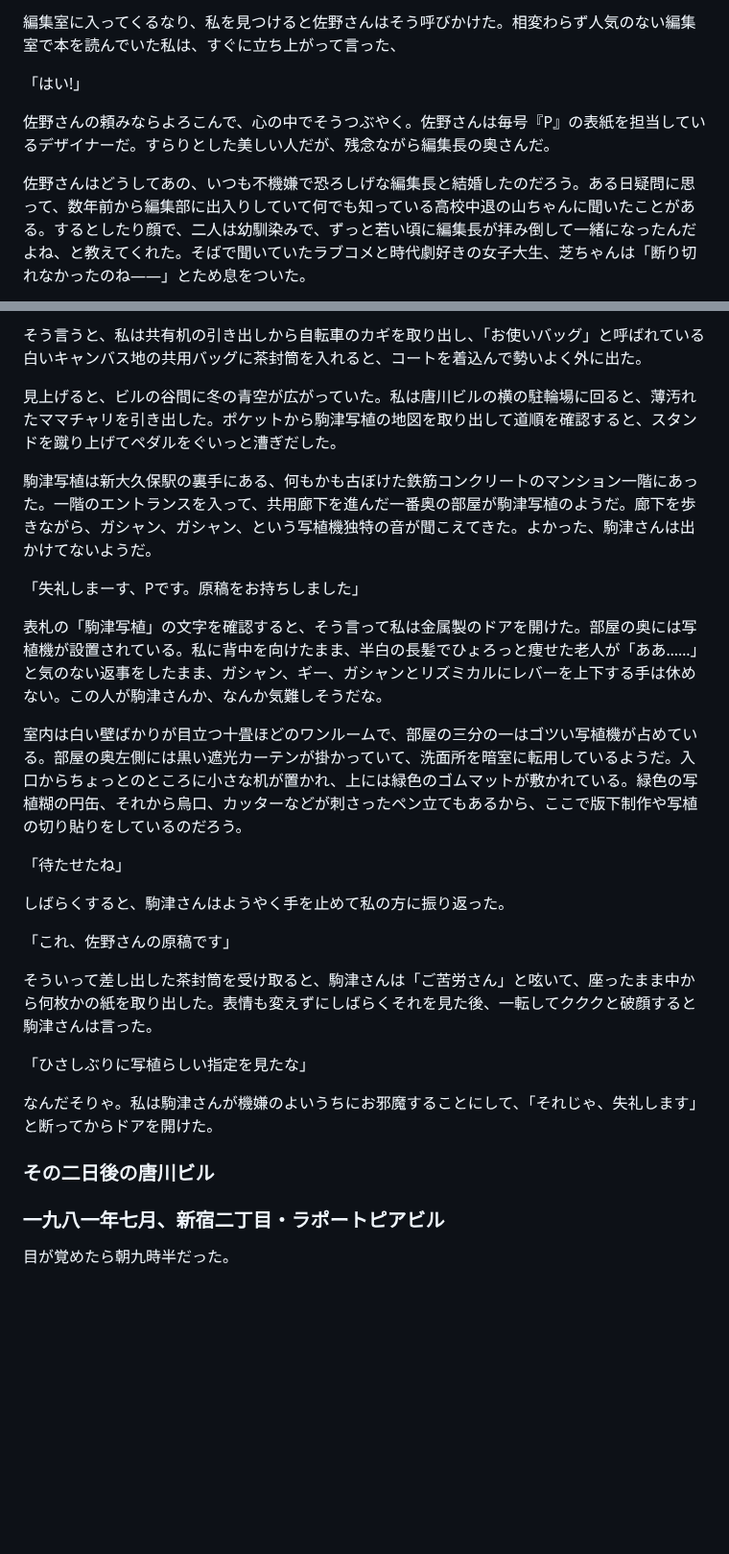
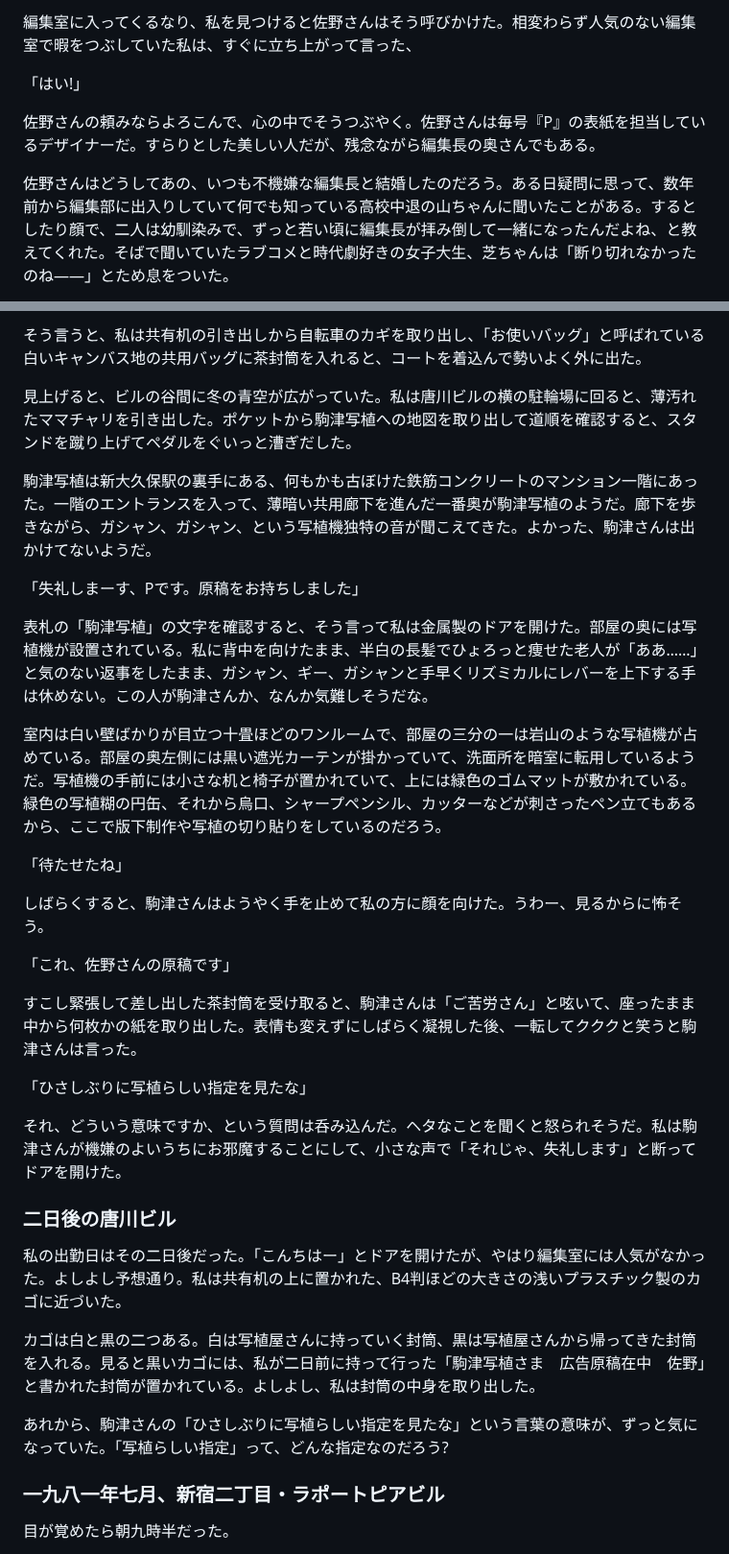
Before and after one commit to ogwata/tategumi, a Markdown page: syasyokuya.md, 2 parts joined by grey strips. Shown at 96% size. GitHub-like rendering; blank space fills up the shorter version.

Commit message:
2024/07/10-7

```diff
--- a/syasyokuya.md
+++ b/syasyokuya.md
@@ -117,9 +117,9 @@ lang: 'ja'
 
-編集室に入ってくるなり、私を見つけると佐野さんはそう呼びかけた。相変わらず人気のない編集室で本を読んでいた私は、すぐに立ち上がって言った、
+編集室に入ってくるなり、私を見つけると佐野さんはそう呼びかけた。相変わらず人気のない編集室で暇をつぶしていた私は、すぐに立ち上がって言った、
 
 「はい<span style="text-combine-upright: all">!</span>」
 
-佐野さんの頼みならよろこんで、心の中でそうつぶやく。佐野さんは毎号『<span style="text-combine-upright: all">P</span>』の表紙を担当しているデザイナーだ。すらりとした美しい人だが、残念ながら編集長の奥さんだ。
+佐野さんの頼みならよろこんで、心の中でそうつぶやく。佐野さんは毎号『<span style="text-combine-upright: all">P</span>』の表紙を担当しているデザイナーだ。すらりとした美しい人だが、残念ながら編集長の奥さんでもある。
 
-佐野さんはどうしてあの、いつも不機嫌で恐ろしげな編集長と結婚したのだろう。ある日疑問に思って、数年前から編集部に出入りしていて何でも知っている高校中退の山ちゃんに聞いたことがある。するとしたり顔で、二人は幼馴染みで、ずっと若い頃に編集長が拝み倒して一緒になったんだよね、と教えてくれた。そばで聞いていたラブコメと時代劇好きの女子大生、芝ちゃんは「断り切れなかったのね——」とため息をついた。
+佐野さんはどうしてあの、いつも不機嫌な編集長と結婚したのだろう。ある日疑問に思って、数年前から編集部に出入りしていて何でも知っている高校中退の山ちゃんに聞いたことがある。するとしたり顔で、二人は幼馴染みで、ずっと若い頃に編集長が拝み倒して一緒になったんだよね、と教えてくれた。そばで聞いていたラブコメと時代劇好きの女子大生、芝ちゃんは「断り切れなかったのね——」とため息をついた。
 
@@ -137,30 +137,35 @@ lang: 'ja'
 
 そう言うと、私は共有机の引き出しから自転車のカギを取り出し、「お使いバッグ」と呼ばれている白いキャンバス地の共用バッグに茶封筒を入れると、コートを着込んで勢いよく外に出た。
 
-見上げると、ビルの谷間に冬の青空が広がっていた。私は唐川ビルの横の駐輪場に回ると、薄汚れたママチャリを引き出した。ポケットから駒津写植の地図を取り出して道順を確認すると、スタンドを蹴り上げてペダルをぐいっと漕ぎだした。
+見上げると、ビルの谷間に冬の青空が広がっていた。私は唐川ビルの横の駐輪場に回ると、薄汚れたママチャリを引き出した。ポケットから駒津写植への地図を取り出して道順を確認すると、スタンドを蹴り上げてペダルをぐいっと漕ぎだした。
 
-駒津写植は新大久保駅の裏手にある、何もかも古ぼけた鉄筋コンクリートのマンション一階にあった。一階のエントランスを入って、共用廊下を進んだ一番奥の部屋が駒津写植のようだ。廊下を歩きながら、ガシャン、ガシャン、という写植機独特の音が聞こえてきた。よかった、駒津さんは出かけてないようだ。
+駒津写植は新大久保駅の裏手にある、何もかも古ぼけた鉄筋コンクリートのマンション一階にあった。一階のエントランスを入って、薄暗い共用廊下を進んだ一番奥が駒津写植のようだ。廊下を歩きながら、ガシャン、ガシャン、という写植機独特の音が聞こえてきた。よかった、駒津さんは出かけてないようだ。
 
 「失礼しまーす、<span style="text-combine-upright: all">P</span>です。原稿をお持ちしました」
 
-表札の「駒津写植」の文字を確認すると、そう言って私は金属製のドアを開けた。部屋の奥には写植機が設置されている。私に背中を向けたまま、半白の長髪でひょろっと痩せた老人が「ああ……」と気のない返事をしたまま、ガシャン、ギー、ガシャンとリズミカルにレバーを上下する手は休めない。この人が駒津さんか、なんか気難しそうだな。
+表札の「駒津写植」の文字を確認すると、そう言って私は金属製のドアを開けた。部屋の奥には写植機が設置されている。私に背中を向けたまま、半白の長髪でひょろっと痩せた老人が「ああ……」と気のない返事をしたまま、ガシャン、ギー、ガシャンと手早くリズミカルにレバーを上下する手は休めない。この人が駒津さんか、なんか気難しそうだな。
 
-室内は白い壁ばかりが目立つ十畳ほどのワンルームで、部屋の三分の一はゴツい写植機が占めている。部屋の奥左側には黒い遮光カーテンが掛かっていて、洗面所を暗室に転用しているようだ。入口からちょっとのところに小さな机が置かれ、上には緑色のゴムマットが敷かれている。緑色の写植糊の円缶、それから烏口、カッターなどが刺さったペン立てもあるから、ここで版下制作や写植の切り貼りをしているのだろう。
+室内は白い壁ばかりが目立つ十畳ほどのワンルームで、部屋の三分の一は岩山のような写植機が占めている。部屋の奥左側には黒い遮光カーテンが掛かっていて、洗面所を暗室に転用しているようだ。写植機の手前には小さな机と椅子が置かれていて、上には緑色のゴムマットが敷かれている。緑色の写植糊の円缶、それから烏口、シャープペンシル、カッターなどが刺さったペン立てもあるから、ここで版下制作や写植の切り貼りをしているのだろう。
 
 「待たせたね」
 
-しばらくすると、駒津さんはようやく手を止めて私の方に振り返った。
+しばらくすると、駒津さんはようやく手を止めて私の方に顔を向けた。うわー、見るからに怖そう。
 
 「これ、佐野さんの原稿です」
 
-そういって差し出した茶封筒を受け取ると、駒津さんは「ご苦労さん」と呟いて、座ったまま中から何枚かの紙を取り出した。表情も変えずにしばらくそれを見た後、一転してクククと破顔すると駒津さんは言った。
+すこし緊張して差し出した茶封筒を受け取ると、駒津さんは「ご苦労さん」と呟いて、座ったまま中から何枚かの紙を取り出した。表情も変えずにしばらく凝視した後、一転してクククと笑うと駒津さんは言った。
 
 「ひさしぶりに写植らしい指定を見たな」
 
-なんだそりゃ。私は駒津さんが機嫌のよいうちにお邪魔することにして、「それじゃ、失礼します」と断ってからドアを開けた。
+それ、どういう意味ですか、という質問は呑み込んだ。ヘタなことを聞くと怒られそうだ。私は駒津さんが機嫌のよいうちにお邪魔することにして、小さな声で「それじゃ、失礼します」と断ってドアを開けた。
 
-### その二日後の唐川ビル
+### 二日後の唐川ビル
 
+私の出勤日はその二日後だった。「こんちはー」とドアを開けたが、やはり編集室には人気がなかった。よしよし予想通り。私は共有机の上に置かれた、<span style="text-combine-upright: all">B</span><span style="text-combine-upright: all">4</span>判ほどの大きさの浅いプラスチック製のカゴに近づいた。
+
+カゴは白と黒の二つある。白は写植屋さんに持っていく封筒、黒は写植屋さんから帰ってきた封筒を入れる。見ると黒いカゴには、私が二日前に持って行った「駒津写植さま　広告原稿在中　佐野」と書かれた封筒が置かれている。よしよし、私は封筒の中身を取り出した。
+
+あれから、駒津さんの「ひさしぶりに写植らしい指定を見たな」という言葉の意味が、ずっと気になっていた。「写植らしい指定」って、どんな指定なのだろう<span style="text-combine-upright: all">?</span>
 
 
 
```
Also changed, not shown: other parts of syasyokuya.md (+3 -3 lines).
